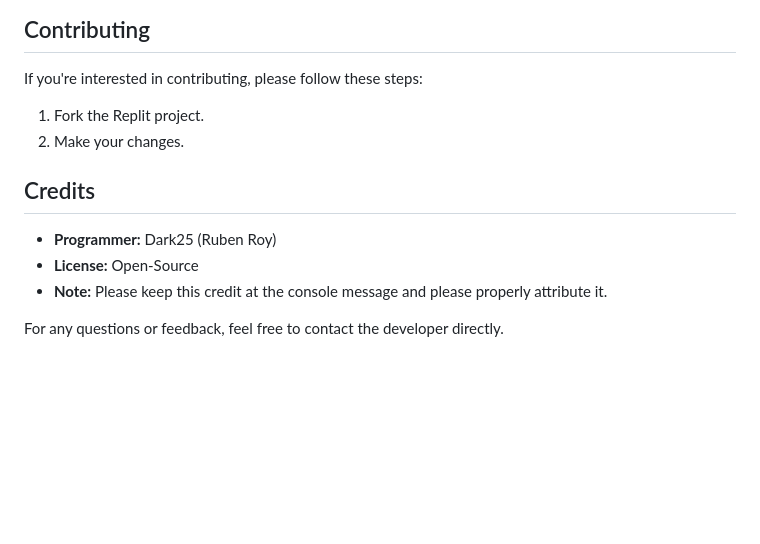
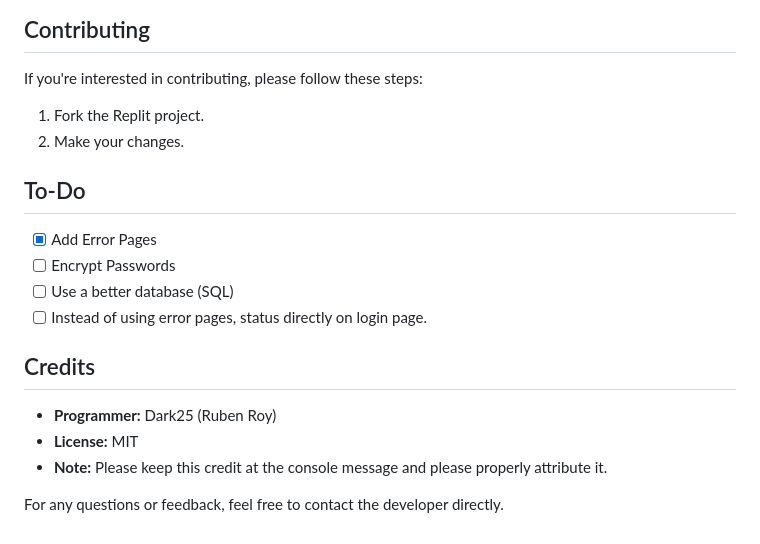
Before and after one commit to DarkTwentyFive/NexCoin, a Markdown page: README.md, the part around the change. Drawn GitHub-style; blank space fills up the shorter version.

```diff
--- a/README.md
+++ b/README.md
@@ -76,10 +76,16 @@ If you're interested in contributing, please follow these steps:
 1. Fork the Replit project.
 2. Make your changes.
 
+## To-Do
+- [X] Add Error Pages
+- [ ] Encrypt Passwords
+- [ ] Use a better database (SQL)
+- [ ] Instead of using error pages, status directly on login page.
+
 ## Credits
 
 - **Programmer:** Dark25 (Ruben Roy)
-- **License:** Open-Source
+- **License:** MIT
 - **Note:** Please keep this credit at the console message and please properly attribute it.
 
 For any questions or feedback, feel free to contact the developer directly.
```
